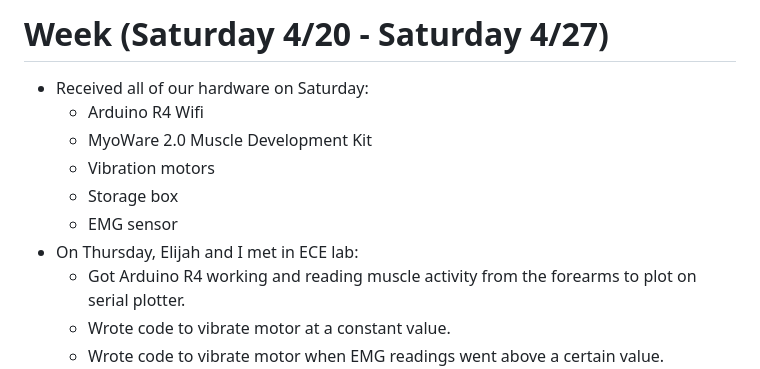
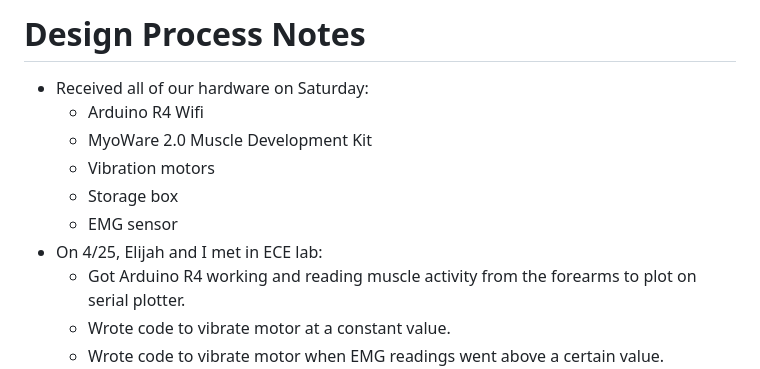
Before and after one commit to aditya-uw/MyoGrind, a Markdown page: notes/design_process.md, the part around the change. Rendered like a GitHub page.

Commit message:
Renamed notes

```diff
--- a/notes/20240427_notes.md
+++ b/notes/design_process.md
@@ -1,11 +1,11 @@
-# Week (Saturday 4/20 - Saturday 4/27)
+# Design Process Notes
 - Received all of our hardware on Saturday:
     - Arduino R4 Wifi
     - MyoWare 2.0 Muscle Development Kit
     - Vibration motors
     - Storage box
     - EMG sensor
-- On Thursday, Elijah and I met in ECE lab:
+- On 4/25, Elijah and I met in ECE lab:
     - Got Arduino R4 working and reading muscle activity from the forearms to plot on serial plotter.
     - Wrote code to vibrate motor at a constant value.
     - Wrote code to vibrate motor when EMG readings went above a certain value.
```
